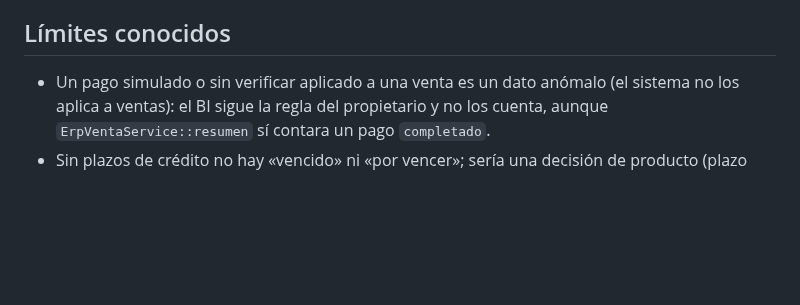
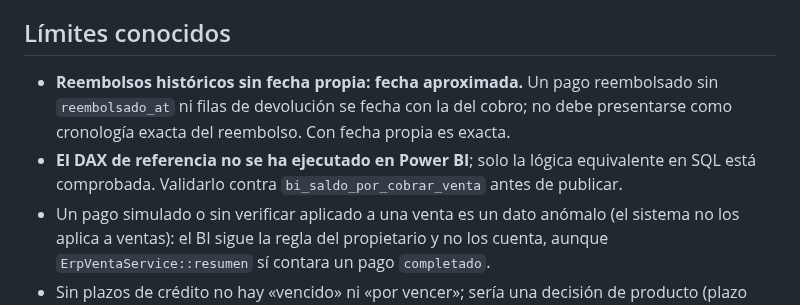
Before and after one commit to Johnsky-Games/AppSalon_PHP_MVC_JS_SASS, a Markdown page: docs/BI_SALDO_POR_COBRAR.md, the part around the change. GitHub-like rendering; blank space fills up the shorter version.

Commit message:
docs(bi): límites explícitos de saldo por cobrar (reembolsos sin fecha propia y DAX sin ejecutar)
Co-Authored-By: Claude Sonnet 5.5 <noreply@anthropic.com>
Claude-Session: https://claude.ai/code/session_0191jkY6ofUKrRKbdYyCjJ71

```diff
--- a/docs/BI_SALDO_POR_COBRAR.md
+++ b/docs/BI_SALDO_POR_COBRAR.md
@@ -69,6 +69,8 @@ Sobre `bi_saldo_por_cobrar_venta` (saldo de hoy) basta `SUM ( [saldo_por_cobrar_
 * Mutaciones comprobadas (cada una rompe la prueba): contar pagos simulados o sin verificar como cobro, fechar el cobro con la fecha de la venta, quitar el piso en 0, invertir el signo de la devolución de cobro.
 
 ## Límites conocidos
+* **Reembolsos históricos sin fecha propia: fecha aproximada.** Un pago reembolsado sin `reembolsado_at` ni filas de devolución se fecha con la del cobro; no debe presentarse como cronología exacta del reembolso. Con fecha propia es exacta.
+* **El DAX de referencia no se ha ejecutado en Power BI**; solo la lógica equivalente en SQL está comprobada. Validarlo contra `bi_saldo_por_cobrar_venta` antes de publicar.
 * Un pago simulado o sin verificar aplicado a una venta es un dato anómalo (el sistema no los aplica a ventas): el BI sigue la regla del propietario y no los cuenta, aunque `ErpVentaService::resumen` sí contara un pago `completado`.
 * Sin plazos de crédito no hay «vencido» ni «por vencer»; sería una decisión de producto (plazo por cliente o por venta) antes de agregar esa columna.
 * Cuentas por cobrar del libro contable (asientos) y este saldo comercial son dos mediciones distintas del mismo hecho; su conciliación vive en el control de contabilidad, no aquí.
```
